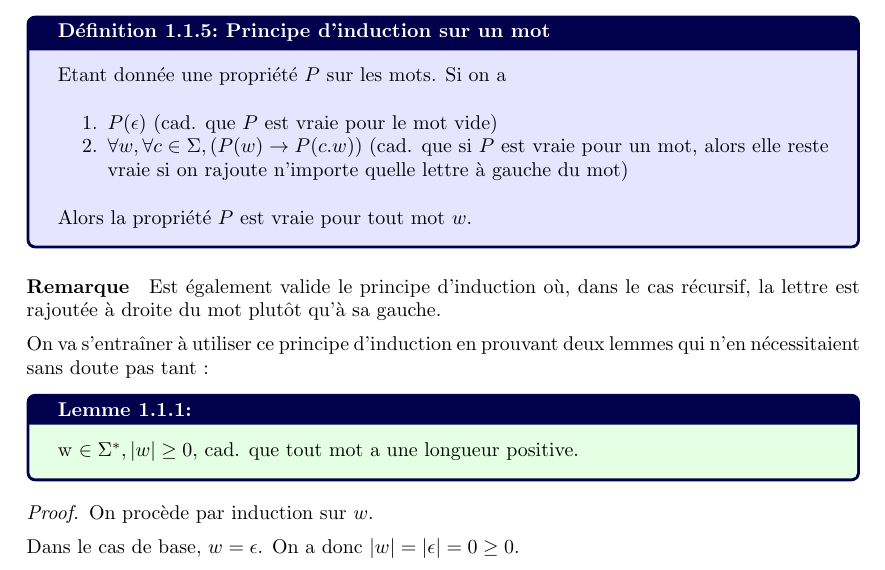
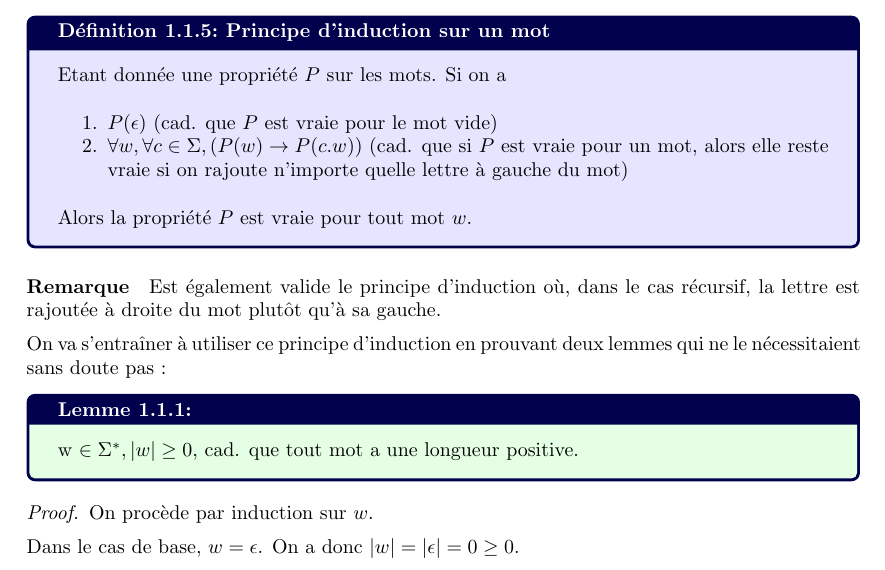
Before and after one commit to PLBegay/BFTAL_sym, a LaTeX document (poly/sources/poly.tex, which reads poly/sources/langages.tex): part of page 6 of 27, cut so that both start at the same text. Compiled offline with pdfLaTeX.

Commit message:
réécriture pour éviter problèmes d'encodage

```diff
--- a/poly/sources/langages.tex
+++ b/poly/sources/langages.tex
@@ -78,8 +78,7 @@ Alors la propriété $P$ est vraie pour tout mot $w$.
 
 \paragraph*{Remarque} Est également valide le principe d'induction où, dans le cas récursif, la lettre est rajoutée à droite du mot plutôt qu'à sa gauche.
 
-
-On va s'entraîner à utiliser ce principe d'induction en prouvant deux lemmes qui n'en nécessitaient sans doute pas tant :
+On va s'entraîner à utiliser ce principe d'induction en prouvant deux lemmes qui ne le nécessitaient sans doute pas :
 
 \begin{lemma}
 $\forall w \in \Sigma^*, |w| \geq 0$, cad. que tout mot a une longueur positive.
```
Also changed, not shown: poly/sources/langages.tex (1 more changed lines).
